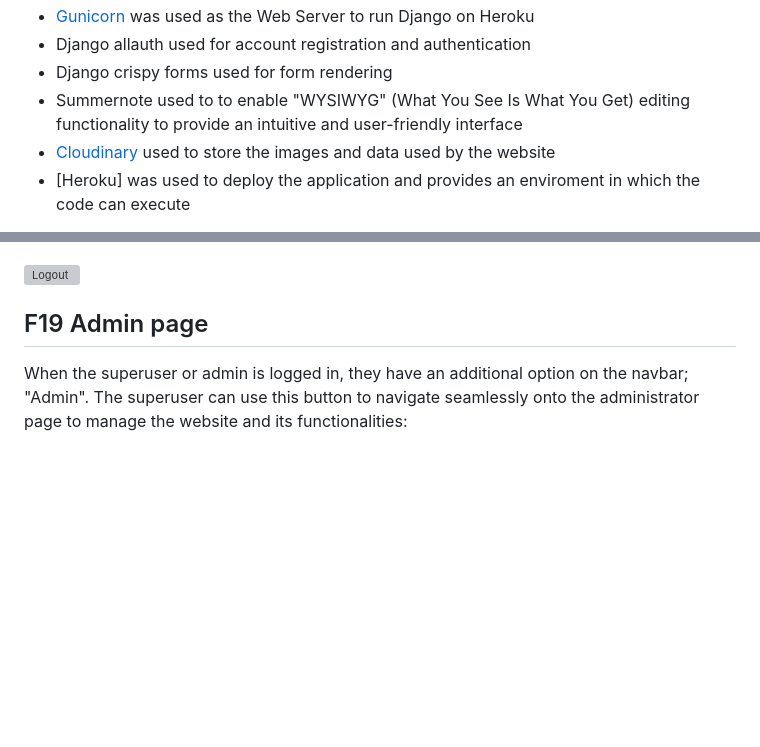
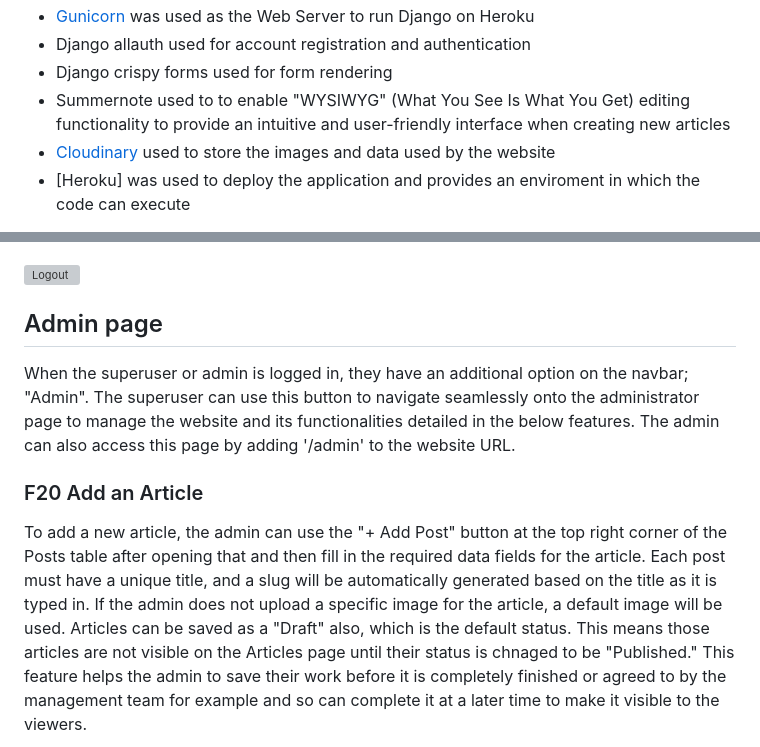
Before and after one commit to Lilla-Kavecsanszki/downwarddog, a Markdown page: README.md, 2 parts joined by grey strips. Drawn GitHub-style; blank space fills up the shorter version; grey boxes are pictures that could not be loaded.

```diff
--- a/README.md
+++ b/README.md
@@ -205,7 +205,7 @@ The secondary font used for the body is Montserrat, which was selected for its c
 - [Gunicorn](https://gunicorn.org/) was used as the Web Server to run Django on Heroku
 - Django allauth used for account registration and authentication
 - Django crispy forms used for form rendering
-- Summernote used to to enable "WYSIWYG" (What You See Is What You Get) editing functionality to provide an intuitive and user-friendly interface
+- Summernote used to to enable "WYSIWYG" (What You See Is What You Get) editing functionality to provide an intuitive and user-friendly interface when creating new articles
 - [Cloudinary](https://cloudinary.com/) used to store the images and data used by the website
 - [Heroku] was used to deploy the application and provides an enviroment in which the code can execute
 
@@ -449,9 +451,13 @@ A reassurring message will pop in again in green, informing the user that they h
 
 ![Logout](README_docs/images/signed_out.png "logout")
 
-## F19 Admin page
+## Admin page
 
-When the superuser or admin is logged in, they have an additional option on the navbar; "Admin". The superuser can use this button to navigate seamlessly onto the administrator page to manage the website and its functionalities:
+When the superuser or admin is logged in, they have an additional option on the navbar; "Admin". The superuser can use this button to navigate seamlessly onto the administrator page to manage the website and its functionalities detailed in the below features.
+The admin can also access this page by adding '/admin' to the website URL.
 
+### F20 Add an Article
 
+To add a new article, the admin can use the "+ Add Post" button at the top right corner of the Posts table after opening that and then fill in the required data fields for the article. Each post must have a unique title, and a slug will be automatically generated based on the title as it is typed in. If the admin does not upload a specific image for the article, a default image will be used.
+Articles can be saved as a "Draft" also, which is the default status. This means those articles are not visible on the Articles page until their status is chnaged to be "Published." This feature helps the admin to save their work before it is completely finished or agreed to by the management team for example and so can complete it at a later time to make it visible to the viewers.
 
```
Also changed, not shown: other parts of README.md (+19 -2 lines), README_docs/images/add_article1.png (added), README_docs/images/add_article2.png (added), README_docs/images/add_classes.png (added), README_docs/images/add_timetables.png (added), README_docs/images/individual_booking_approve.png (added), README_docs/images/responsive.png (added).
